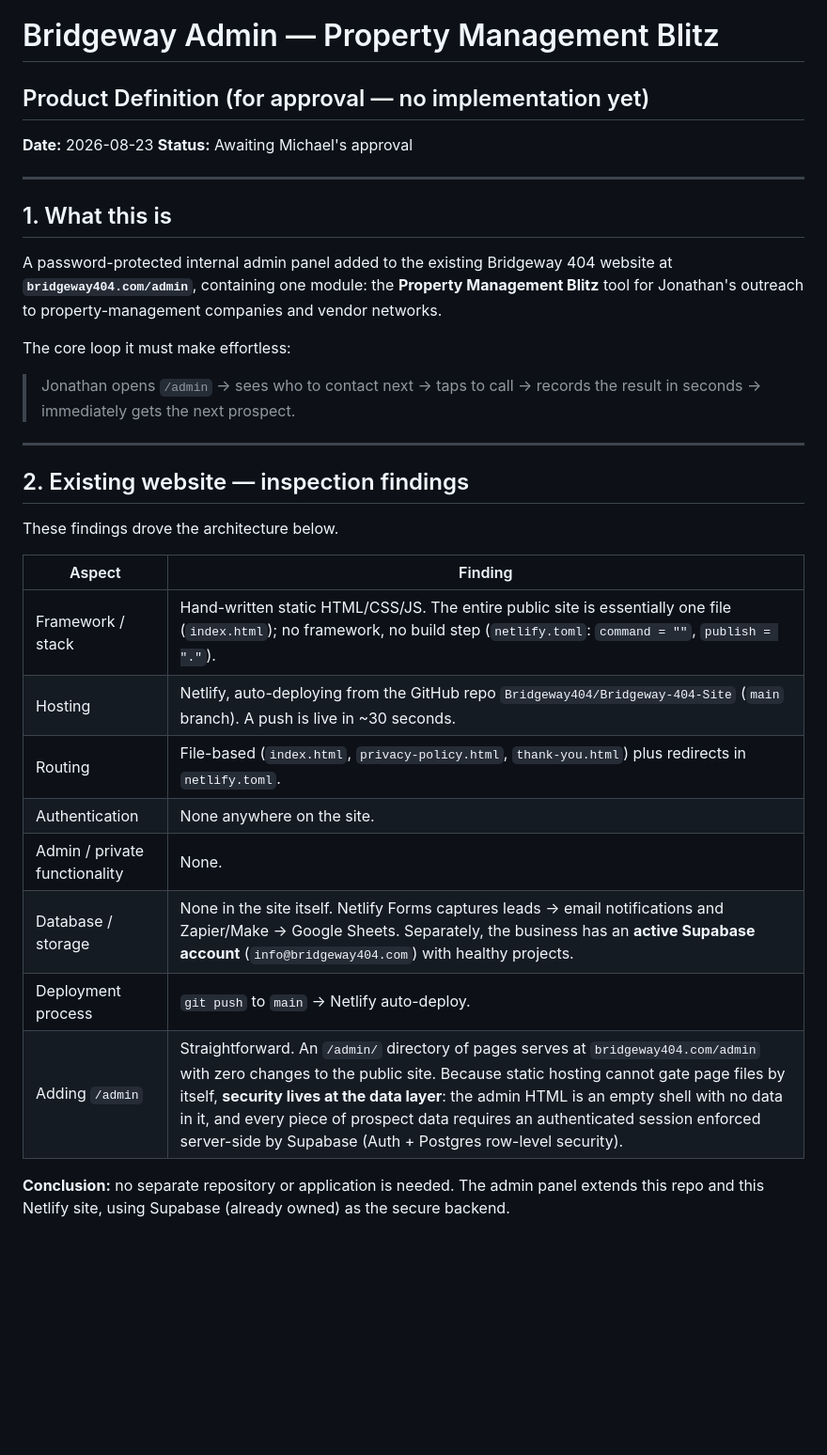
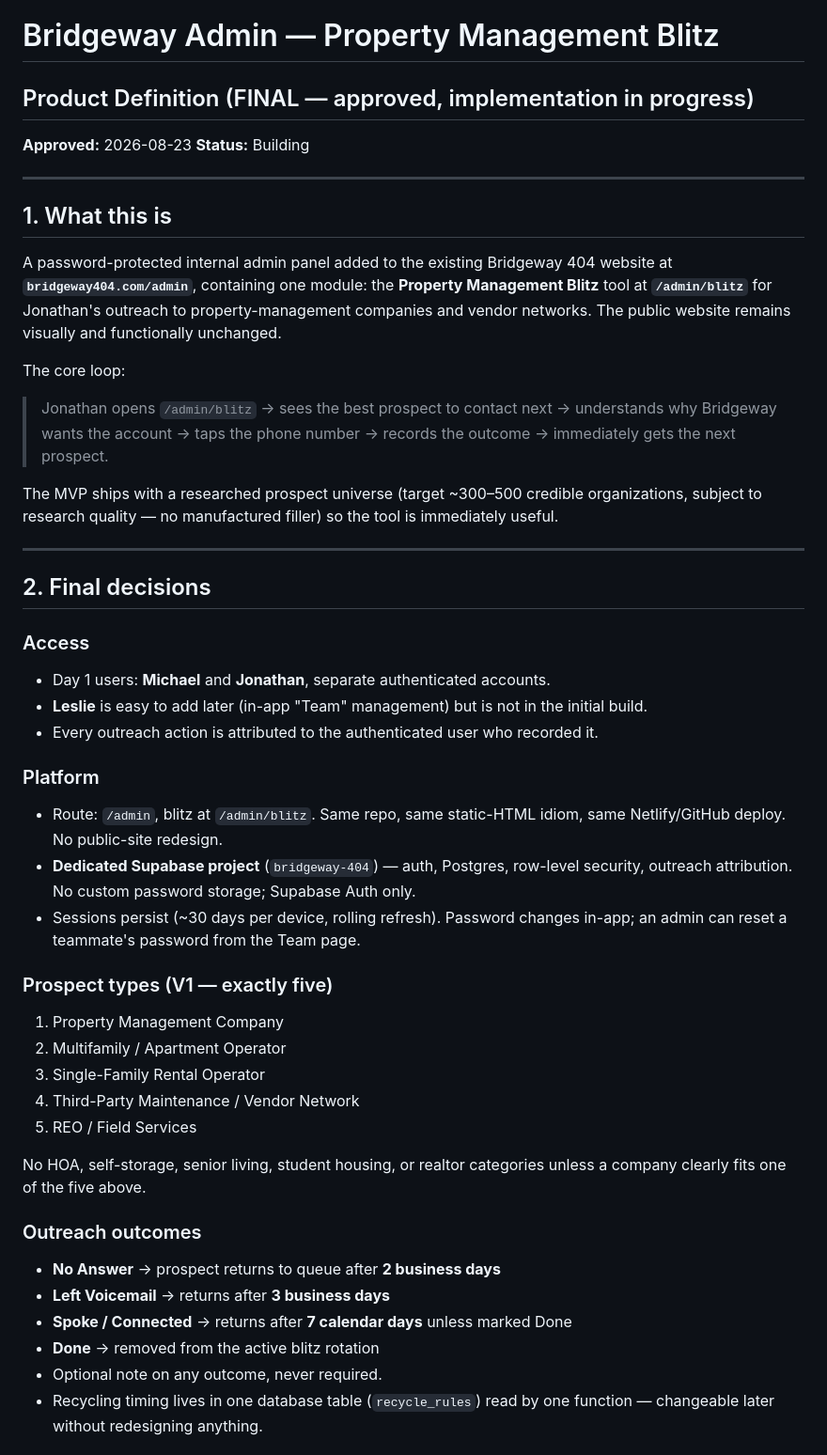
Before and after one commit to Bridgeway404/Bridgeway-404-Site, a Markdown page: docs/admin-blitz-product-definition.md, the part around one of its changes. Shown at 94% size. Drawn GitHub-style; blank space fills up the shorter version.

```diff
--- a/docs/admin-blitz-product-definition.md
+++ b/docs/admin-blitz-product-definition.md
@@ -1,8 +1,8 @@
 # Bridgeway Admin — Property Management Blitz
-## Product Definition (for approval — no implementation yet)
+## Product Definition (FINAL — approved, implementation in progress)
 
-**Date:** 2026-08-23
-**Status:** Awaiting Michael's approval
+**Approved:** 2026-08-23
+**Status:** Building
 
 ---
 
@@ -10,29 +10,51 @@
 
 A password-protected internal admin panel added to the existing Bridgeway 404 website at
 **`bridgeway404.com/admin`**, containing one module: the **Property Management Blitz** tool
-for Jonathan's outreach to property-management companies and vendor networks.
+at **`/admin/blitz`** for Jonathan's outreach to property-management companies and vendor
+networks. The public website remains visually and functionally unchanged.
 
-The core loop it must make effortless:
+The core loop:
 
-> Jonathan opens `/admin` → sees who to contact next → taps to call → records the result
-> in seconds → immediately gets the next prospect.
+> Jonathan opens `/admin/blitz` → sees the best prospect to contact next → understands why
+> Bridgeway wants the account → taps the phone number → records the outcome → immediately
+> gets the next prospect.
+
+The MVP ships with a researched prospect universe (target ~300–500 credible organizations,
+subject to research quality — no manufactured filler) so the tool is immediately useful.
 
 ---
 
-## 2. Existing website — inspection findings
+## 2. Final decisions
 
-These findings drove the architecture below.
+### Access
+- Day 1 users: **Michael** and **Jonathan**, separate authenticated accounts.
+- **Leslie** is easy to add later (in-app "Team" management) but is not in the initial build.
+- Every outreach action is attributed to the authenticated user who recorded it.
 
-| Aspect | Finding |
-|---|---|
-| Framework / stack | Hand-written static HTML/CSS/JS. The entire public site is essentially one file (`index.html`); no framework, no build step (`netlify.toml`: `command = ""`, `publish = "."`). |
-| Hosting | Netlify, auto-deploying from the GitHub repo `Bridgeway404/Bridgeway-404-Site` (`main` branch). A push is live in ~30 seconds. |
-| Routing | File-based (`index.html`, `privacy-policy.html`, `thank-you.html`) plus redirects in `netlify.toml`. |
-| Authentication | None anywhere on the site. |
-| Admin / private functionality | None. |
-| Database / storage | None in the site itself. Netlify Forms captures leads → email notifications and Zapier/Make → Google Sheets. Separately, the business has an **active Supabase account** (`info@bridgeway404.com`) with healthy projects. |
-| Deployment process | `git push` to `main` → Netlify auto-deploy. |
-| Adding `/admin` | Straightforward. An `/admin/` directory of pages serves at `bridgeway404.com/admin` with zero changes to the public site. Because static hosting cannot gate page files by itself, **security lives at the data layer**: the admin HTML is an empty shell with no data in it, and every piece of prospect data requires an authenticated session enforced server-side by Supabase (Auth + Postgres row-level security). |
+### Platform
+- Route: `/admin`, blitz at `/admin/blitz`. Same repo, same static-HTML idiom, same
+  Netlify/GitHub deploy. No public-site redesign.
+- **Dedicated Supabase project** (`bridgeway-404`) — auth, Postgres, row-level security,
+  outreach attribution. No custom password storage; Supabase Auth only.
+- Sessions persist (~30 days per device, rolling refresh). Password changes in-app; an
+  admin can reset a teammate's password from the Team page.
 
-**Conclusion:** no separate repository or application is needed. The admin panel extends this
-repo and this Netlify site, using Supabase (already owned) as the secure backend.
+### Prospect types (V1 — exactly five)
+1. Property Management Company
+2. Multifamily / Apartment Operator
+3. Single-Family Rental Operator
+4. Third-Party Maintenance / Vendor Network
+5. REO / Field Services
+
+No HOA, self-storage, senior living, student housing, or realtor categories unless a
+company clearly fits one of the five above.
+
+### Outreach outcomes
+- **No Answer** → prospect returns to queue after **2 business days**
+- **Left Voicemail** → returns after **3 business days**
+- **Spoke / Connected** → returns after **7 calendar days** unless marked Done
+- **Done** → removed from the active blitz rotation
+- Optional note on any outcome, never required.
+- Recycling timing lives in one database table (`recycle_rules`) read by one function —
+  changeable later without redesigning anything.
+
```
Also changed, not shown: other parts of docs/admin-blitz-product-definition.md (+71 -78 lines).
